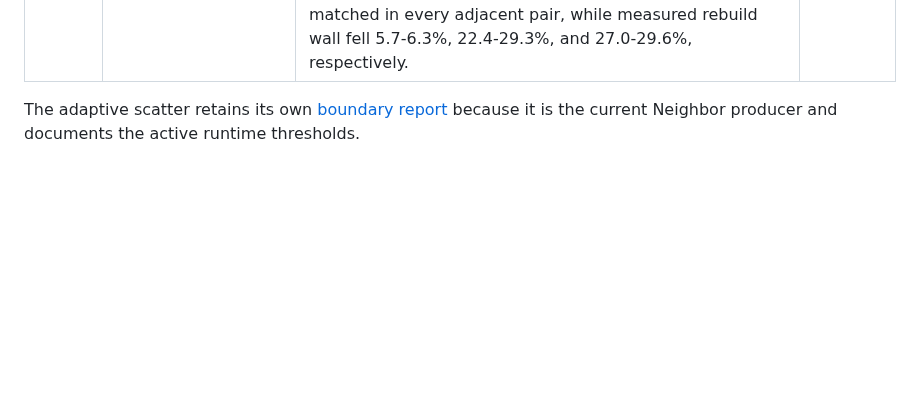
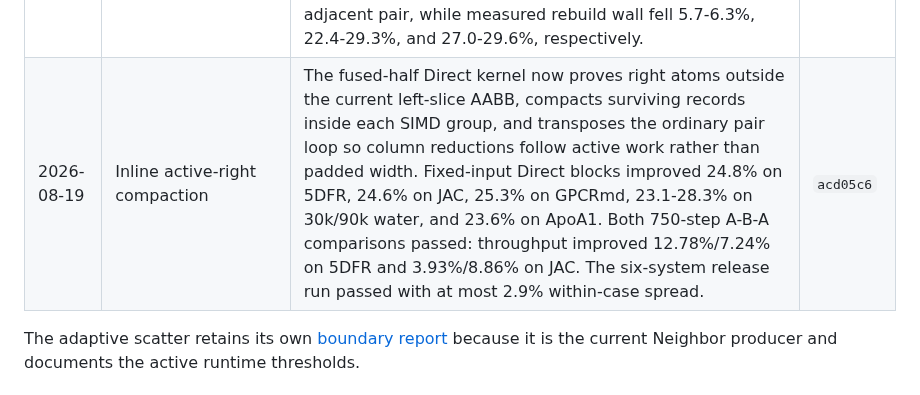
Before and after one commit to appautomaton/mlx-atomistic, a Markdown page: docs/benchmarks/md-performance-decisions-m5max.md, the part around the change. GitHub-like rendering; blank space fills up the shorter version.

```diff
--- a/docs/benchmarks/md-performance-decisions-m5max.md
+++ b/docs/benchmarks/md-performance-decisions-m5max.md
@@ -41,6 +41,7 @@ git show <commit>:docs/benchmarks/<historical-file>.md
 | 2026-08-15 | Topology-recovered rigid water | When molecule identifiers are absent, a fail-closed constraint-graph proof recovers only complete disjoint O-H-H water triangles. GPCRmd moves 19,944 waters from a 20-iteration small-component route to analytical SETTLE. Same-context 1,000-step pairs improved 5.31% and 32.37%; the retained claim is the conservative 5.1-5.3% complete-wall gain because independent processes changed Metal performance states. | `7b93553` |
 | 2026-08-15 | Reused center-of-mass total mass | A run segment now computes the invariant total mass once instead of reducing the mass vector in every `CMMotionRemover` step. Independent-process 3,000-step ABBA pairs on 5DFR improved complete wall by 4.20% and 2.26%; the median fell from 1.3702 to 1.3258 ms/step, or 3.24%. Every arm passed the runtime checks, with 97-99 Neighbor rebuilds. | `6dea505` |
 | 2026-08-17 | Packed Interaction32 mode collectives | Three mutually exclusive mode counts and ranks now share one six-bit-field SIMD collective; the mode cache is packed by two disjoint reductions instead of sixteen shuffles per lane. Low-power 750-step A/B/B/A walls improved 0.01% and 3.68% on 5DFR, 2.24% and 6.08% on JAC, and 1.99% and 3.13% on GPCRmd. Rebuild counts matched in every adjacent pair, while measured rebuild wall fell 5.7-6.3%, 22.4-29.3%, and 27.0-29.6%, respectively. | `97ea8d2` |
+| 2026-08-19 | Inline active-right compaction | The fused-half Direct kernel now proves right atoms outside the current left-slice AABB, compacts surviving records inside each SIMD group, and transposes the ordinary pair loop so column reductions follow active work rather than padded width. Fixed-input Direct blocks improved 24.8% on 5DFR, 24.6% on JAC, 25.3% on GPCRmd, 23.1-28.3% on 30k/90k water, and 23.6% on ApoA1. Both 750-step A-B-A comparisons passed: throughput improved 12.78%/7.24% on 5DFR and 3.93%/8.86% on JAC. The six-system release run passed with at most 2.9% within-case spread. | `acd05c6` |
 
 The adaptive scatter retains its own
 [boundary report](./md-left-grouped-neighbor-scatter-m5max.md) because it is the
```
Also changed, not shown: docs/md-acceleration.md (+13 -0 lines), docs/metal-interaction-engine.md (+14 -4 lines).
